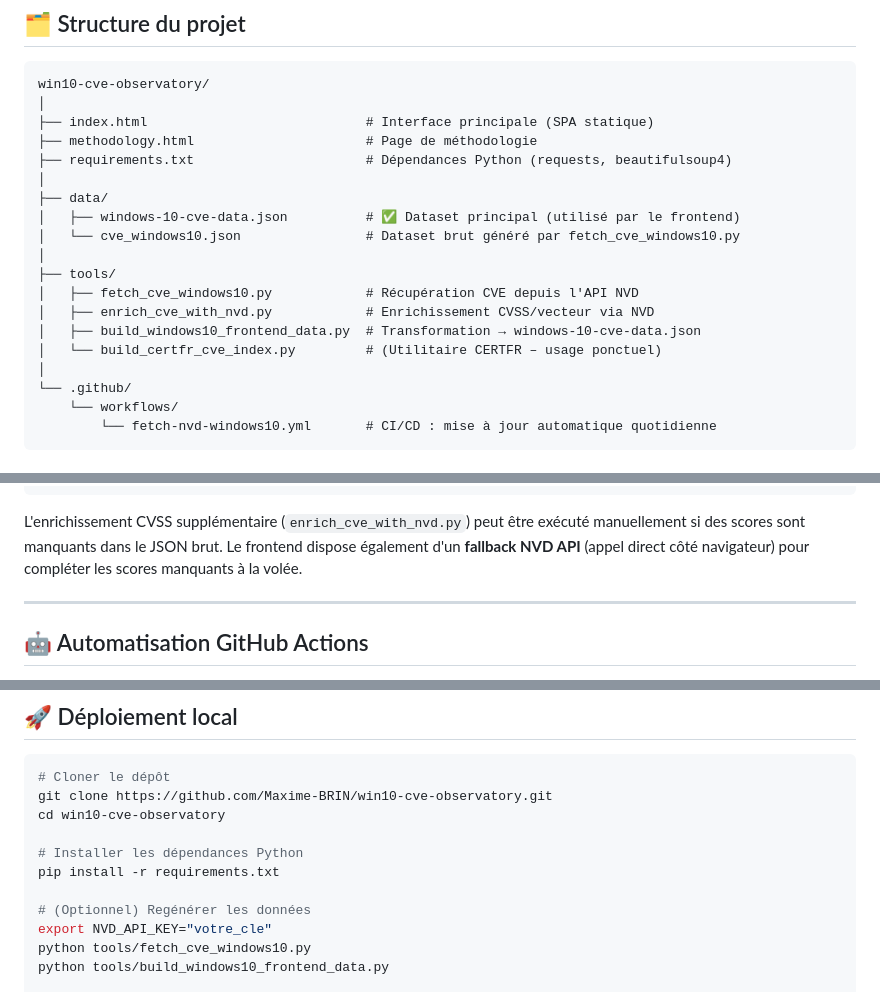
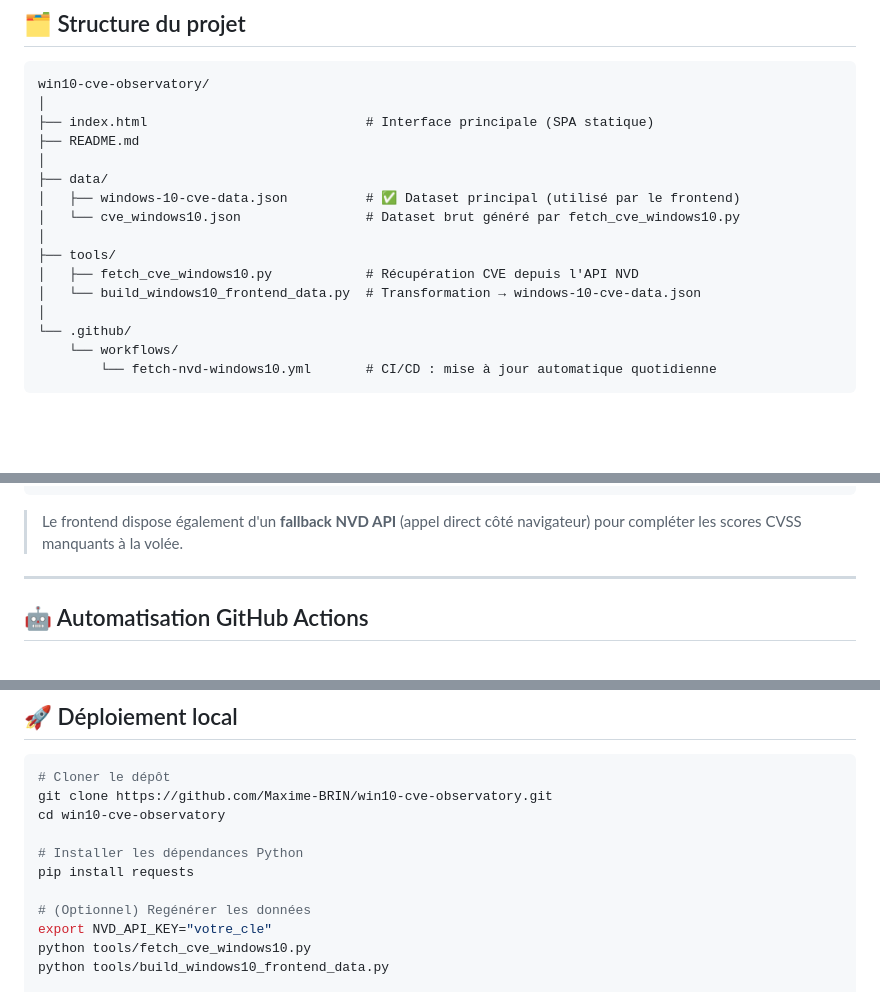
Before and after one commit to Maxime-BRIN/win10-certfr-observatory, a Markdown page: README.md, 3 parts joined by grey strips. Rendered like a GitHub page; blank space fills up the shorter version.

Commit message:
docs: update README après nettoyage des fichiers supprimés

````diff
--- a/README.md
+++ b/README.md
@@ -34,8 +34,7 @@ Offrir une interface web légère et autonome pour visualiser, filtrer et analys
 win10-cve-observatory/
 │
 ├── index.html                            # Interface principale (SPA statique)
-├── methodology.html                      # Page de méthodologie
-├── requirements.txt                      # Dépendances Python (requests, beautifulsoup4)
+├── README.md
 │
 ├── data/
 │   ├── windows-10-cve-data.json          # ✅ Dataset principal (utilisé par le frontend)
@@ -43,9 +42,7 @@ win10-cve-observatory/
 │
 ├── tools/
 │   ├── fetch_cve_windows10.py            # Récupération CVE depuis l'API NVD
-│   ├── enrich_cve_with_nvd.py            # Enrichissement CVSS/vecteur via NVD
-│   ├── build_windows10_frontend_data.py  # Transformation → windows-10-cve-data.json
-│   └── build_certfr_cve_index.py         # (Utilitaire CERTFR – usage ponctuel)
+│   └── build_windows10_frontend_data.py  # Transformation → windows-10-cve-data.json
 │
 └── .github/
     └── workflows/
@@ -69,7 +66,7 @@ build_windows10_frontend_data.py
 index.html  (lecture JSON statique, rendu côté client)
 ```
 
-L'enrichissement CVSS supplémentaire (`enrich_cve_with_nvd.py`) peut être exécuté manuellement si des scores sont manquants dans le JSON brut. Le frontend dispose également d'un **fallback NVD API** (appel direct côté navigateur) pour compléter les scores manquants à la volée.
+> Le frontend dispose également d'un **fallback NVD API** (appel direct côté navigateur) pour compléter les scores CVSS manquants à la volée.
 
 ---
 
@@ -107,7 +104,7 @@ git clone https://github.com/Maxime-BRIN/win10-cve-observatory.git
 cd win10-cve-observatory
 
 # Installer les dépendances Python
-pip install -r requirements.txt
+pip install requests
 
 # (Optionnel) Regénérer les données
 export NVD_API_KEY="votre_cle"
````
Also changed, not shown: other parts of README.md (+1 -1 lines).
